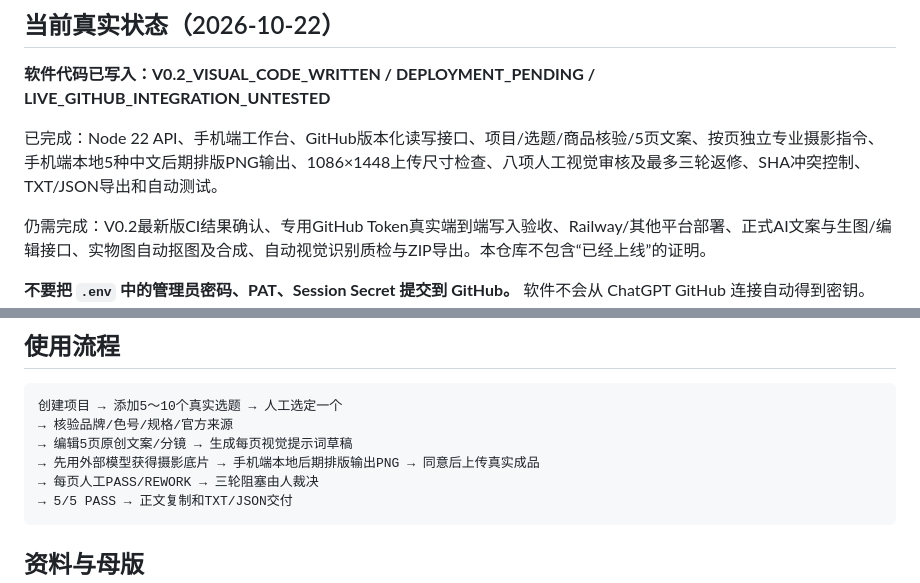
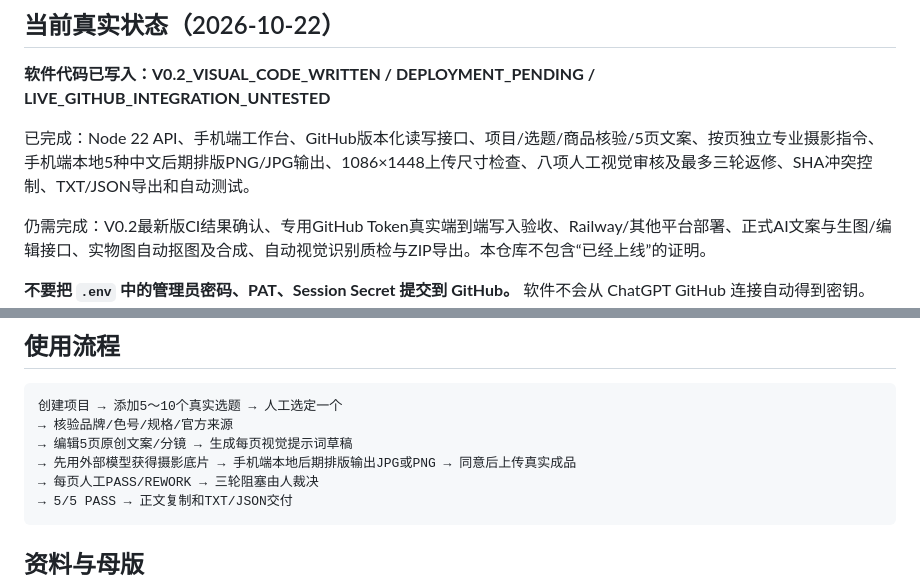
Before and after one commit to 1464356758/xiaohongshuXP, a Markdown page: README.md, 2 parts joined by grey strips. GitHub-like rendering.

Commit message:
docs: reflect lossless PNG and high-quality JPEG output modes

````diff
--- a/README.md
+++ b/README.md
@@ -6,7 +6,7 @@
 
 **软件代码已写入：V0.2_VISUAL_CODE_WRITTEN / DEPLOYMENT_PENDING / LIVE_GITHUB_INTEGRATION_UNTESTED**
 
-已完成：Node 22 API、手机端工作台、GitHub版本化读写接口、项目/选题/商品核验/5页文案、按页独立专业摄影指令、手机端本地5种中文后期排版PNG输出、1086×1448上传尺寸检查、八项人工视觉审核及最多三轮返修、SHA冲突控制、TXT/JSON导出和自动测试。
+已完成：Node 22 API、手机端工作台、GitHub版本化读写接口、项目/选题/商品核验/5页文案、按页独立专业摄影指令、手机端本地5种中文后期排版PNG/JPG输出、1086×1448上传尺寸检查、八项人工视觉审核及最多三轮返修、SHA冲突控制、TXT/JSON导出和自动测试。
 
 仍需完成：V0.2最新版CI结果确认、专用GitHub Token真实端到端写入验收、Railway/其他平台部署、正式AI文案与生图/编辑接口、实物图自动抠图及合成、自动视觉识别质检与ZIP导出。本仓库不包含“已经上线”的证明。
 
@@ -41,7 +41,7 @@ node --env-file=.env server.mjs
 创建项目 → 添加5～10个真实选题 → 人工选定一个
 → 核验品牌/色号/规格/官方来源
 → 编辑5页原创文案/分镜 → 生成每页视觉提示词草稿
-→ 先用外部模型获得摄影底片 → 手机端本地后期排版输出PNG → 同意后上传真实成品
+→ 先用外部模型获得摄影底片 → 手机端本地后期排版输出JPG或PNG → 同意后上传真实成品
 → 每页人工PASS/REWORK → 三轮阻塞由人裁决
 → 5/5 PASS → 正文复制和TXT/JSON交付
 ```
````
